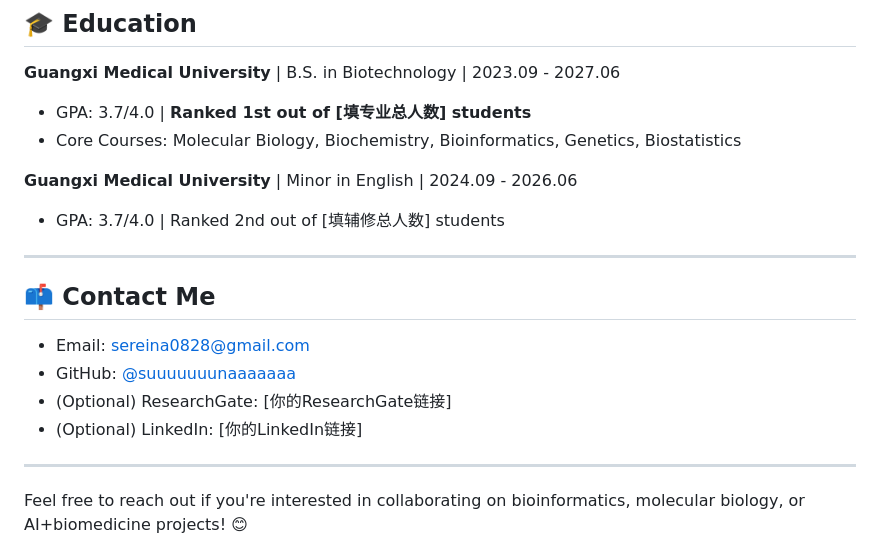
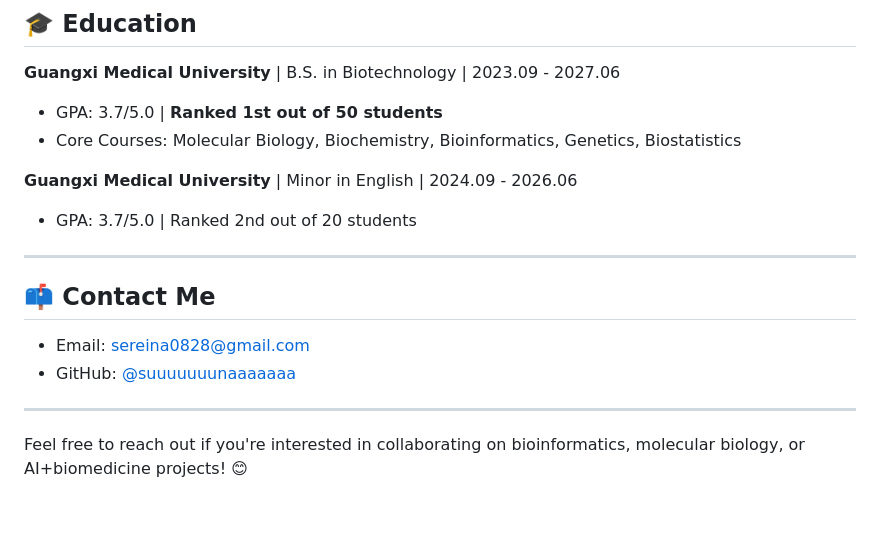
Before and after one commit to suuuuuuunaaaaaaa/lydelle.github.io, a Markdown page: README.md, the part around the change. GitHub-like rendering; blank space fills up the shorter version.

```diff
--- a/README.md
+++ b/README.md
@@ -82,19 +82,17 @@ I'm a senior undergraduate student majoring in **Biotechnology** at Guangxi Medi
 
 ## 🎓 Education
 **Guangxi Medical University** | B.S. in Biotechnology | 2023.09 - 2027.06
-- GPA: 3.7/4.0 | **Ranked 1st out of [填专业总人数] students**
+- GPA: 3.7/5.0 | **Ranked 1st out of 50 students**
 - Core Courses: Molecular Biology, Biochemistry, Bioinformatics, Genetics, Biostatistics
 
 **Guangxi Medical University** | Minor in English | 2024.09 - 2026.06
-- GPA: 3.7/4.0 | Ranked 2nd out of [填辅修总人数] students
+- GPA: 3.7/5.0 | Ranked 2nd out of 20 students
 
 ---
 
 ## 📫 Contact Me
 - Email: sereina0828@gmail.com
 - GitHub: [@suuuuuuunaaaaaaa](https://github.com/suuuuuuunaaaaaaa)
-- (Optional) ResearchGate: [你的ResearchGate链接]
-- (Optional) LinkedIn: [你的LinkedIn链接]
 
 ---
 
```
